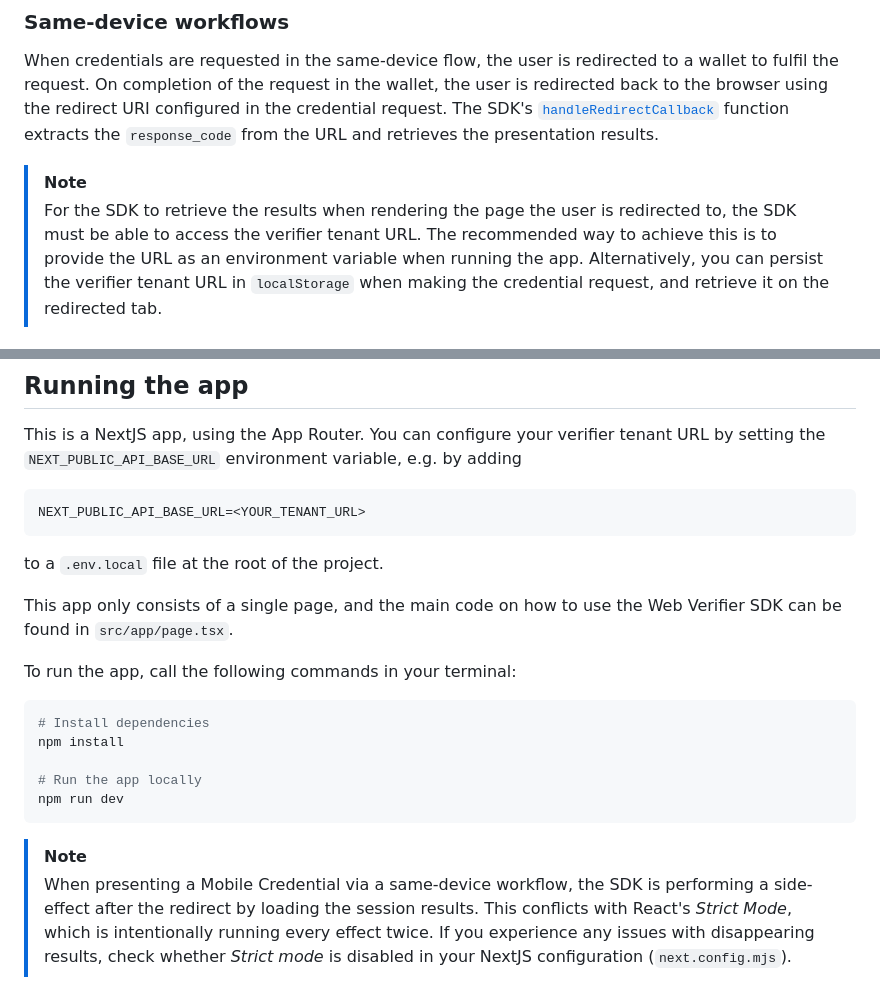
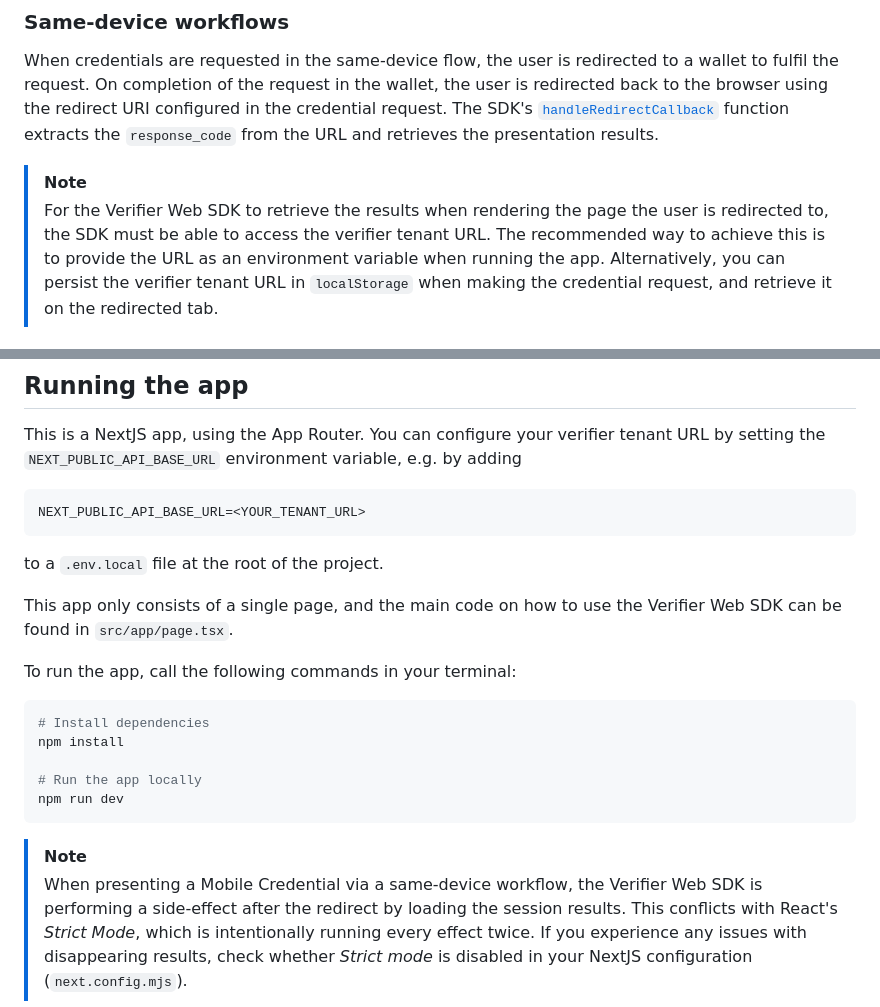
Before and after one commit to mattrglobal/sample-apps, a Markdown page: mobile-credential-online-presentation/README.md, 2 parts joined by grey strips. Rendered like a GitHub page.

Commit message:
fix: consistent sdk name usage

````diff
--- a/mobile-credential-online-presentation/README.md
+++ b/mobile-credential-online-presentation/README.md
@@ -72,7 +72,7 @@ On completion of the request in the wallet, the user is redirected back to the b
 The SDK's [`handleRedirectCallback`](https://api-reference-sdk.mattr.global/verifier-sdk-web/preview/functions/handleRedirectCallback.html) function extracts the `response_code` from the URL and retrieves the presentation results.
 
 > [!NOTE]
-> For the SDK to retrieve the results when rendering the page the user is redirected to, the SDK must be able to access the verifier tenant URL.
+> For the Verifier Web SDK to retrieve the results when rendering the page the user is redirected to, the SDK must be able to access the verifier tenant URL.
 > The recommended way to achieve this is to provide the URL as an environment variable when running the app.
 > Alternatively, you can persist the verifier tenant URL in `localStorage` when making the credential request, and retrieve it on the redirected tab.
 
@@ -89,7 +89,7 @@ NEXT_PUBLIC_API_BASE_URL=<YOUR_TENANT_URL>
 ```
 to a `.env.local` file at the root of the project.
 
-This app only consists of a single page, and the main code on how to use the Web Verifier SDK can be found in `src/app/page.tsx`.
+This app only consists of a single page, and the main code on how to use the Verifier Web SDK can be found in `src/app/page.tsx`.
 
 To run the app, call the following commands in your terminal:
 
@@ -102,6 +102,6 @@ npm run dev
 ```
 
 > [!NOTE]
-> When presenting a Mobile Credential via a same-device workflow, the SDK is performing a side-effect after the redirect by loading the session results.
+> When presenting a Mobile Credential via a same-device workflow, the Verifier Web SDK is performing a side-effect after the redirect by loading the session results.
 > This conflicts with React's _Strict Mode_, which is intentionally running every effect twice.
 > If you experience any issues with disappearing results, check whether _Strict mode_ is disabled in your NextJS configuration (`next.config.mjs`).
````
Also changed, not shown: other parts of mobile-credential-online-presentation/README.md (+1 -1 lines).
